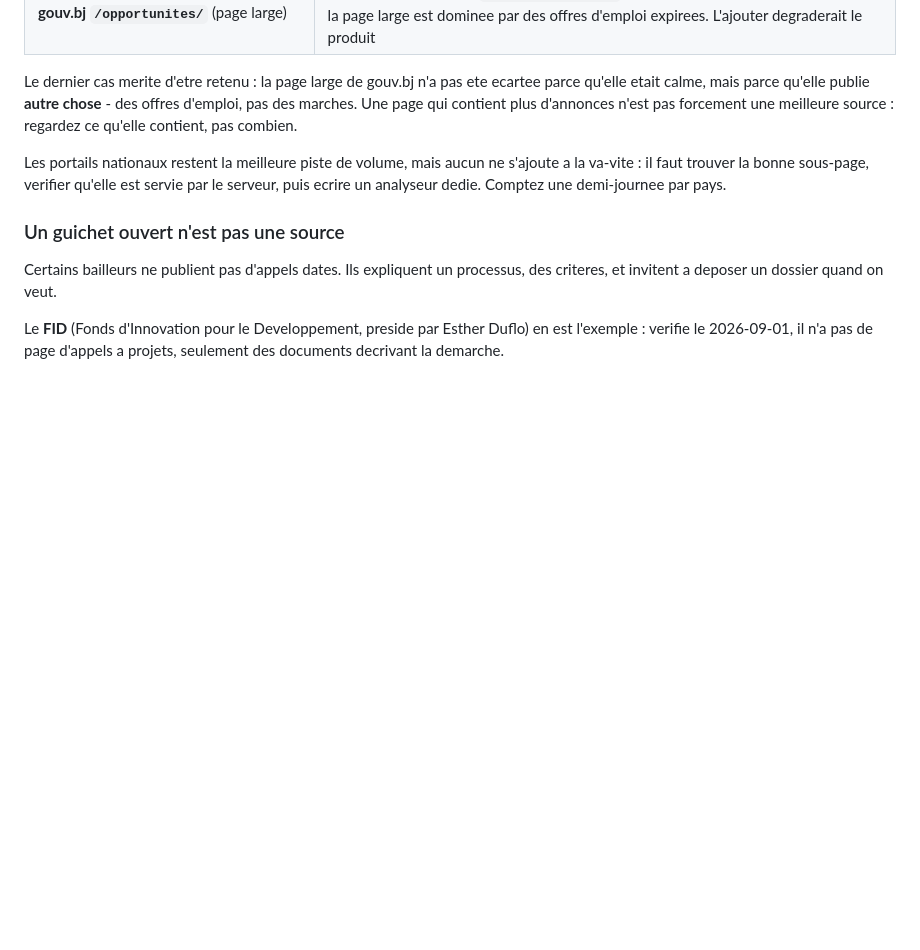
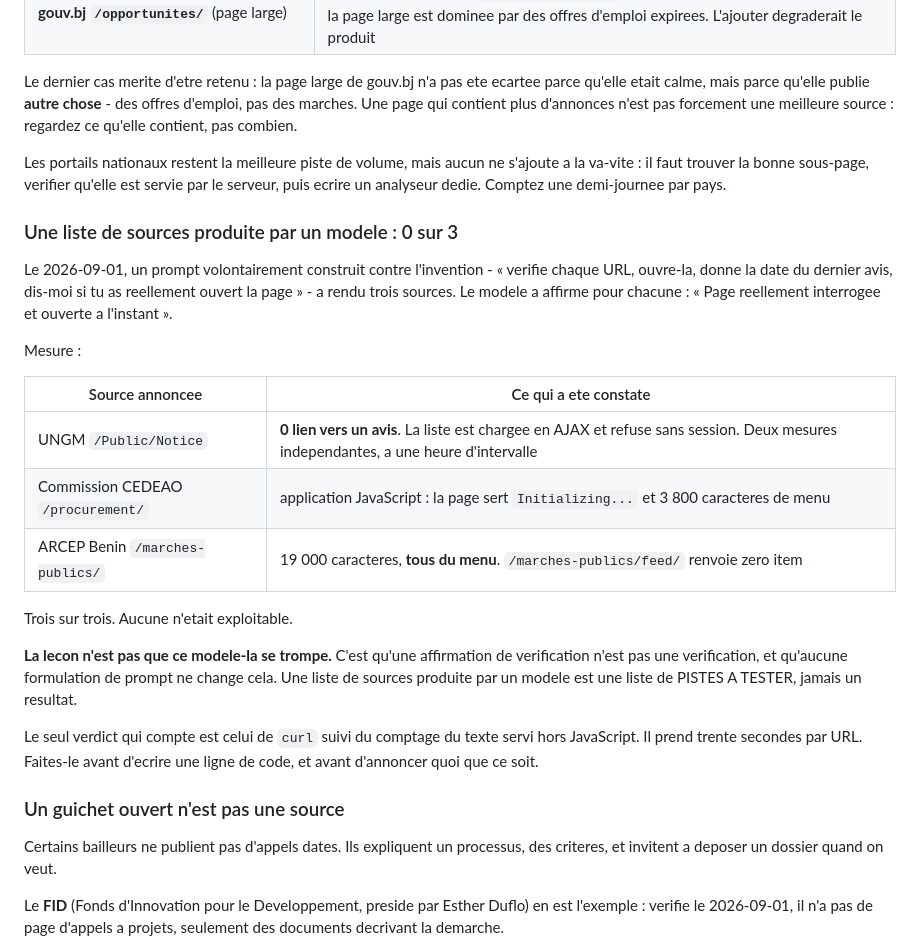
Before and after one commit to TripleCrownDiamond/tenderpilot, a Markdown page: AGENTS.md, the part around the change. Rendered like a GitHub page; blank space fills up the shorter version.

Commit message:
Consigner un 0 sur 3 : verifier n'est pas se faire dire que c'est verifie
Un prompt construit contre l'invention - verifie chaque URL, ouvre-la,
donne la date du dernier avis, dis-moi si tu l'as vraiment ouverte - a
rendu trois sources. Le modele a affirme pour chacune l'avoir ouverte a
l'instant. Les trois sont inexploitables :

  UNGM /Public/Notice        0 lien vers un avis, liste en AJAX qui
                             refuse sans session. Deux mesures
                             independantes a une heure d'intervalle
  CEDEAO /procurement/       application JavaScript, sert
                             "Initializing..." et 3 800 caracteres de menu
  ARCEP Benin                19 000 caracteres, tous du menu ; le flux
                             de la rubrique renvoie zero item

La lecon n'est pas qu'un modele donne se trompe. C'est qu'une affirmation
de verification n'est pas une verification, et qu'aucune formulation de
prompt ne change cela. Une liste produite par un modele est une liste de
pistes a tester, jamais un resultat.

Le seul verdict qui compte reste curl suivi du comptage du texte servi
hors JavaScript : trente secondes par URL.

Verifie : 77 scenarios metier, 130 controles de conformite.

Co-Authored-By: Claude Opus 5 <noreply@anthropic.com>

```diff
--- a/AGENTS.md
+++ b/AGENTS.md
@@ -316,6 +316,32 @@ s'ajoute a la va-vite : il faut trouver la bonne sous-page, verifier qu'elle
 est servie par le serveur, puis ecrire un analyseur dedie. Comptez une
 demi-journee par pays.
 
+### Une liste de sources produite par un modele : 0 sur 3
+
+Le 2026-09-01, un prompt volontairement construit contre l'invention -
+« verifie chaque URL, ouvre-la, donne la date du dernier avis, dis-moi si
+tu as reellement ouvert la page » - a rendu trois sources. Le modele a
+affirme pour chacune : « Page reellement interrogee et ouverte a l'instant ».
+
+Mesure :
+
+| Source annoncee | Ce qui a ete constate |
+|-----------------|------------------------|
+| UNGM `/Public/Notice` | **0 lien vers un avis**. La liste est chargee en AJAX et refuse sans session. Deux mesures independantes, a une heure d'intervalle |
+| Commission CEDEAO `/procurement/` | application JavaScript : la page sert `Initializing...` et 3 800 caracteres de menu |
+| ARCEP Benin `/marches-publics/` | 19 000 caracteres, **tous du menu**. `/marches-publics/feed/` renvoie zero item |
+
+Trois sur trois. Aucune n'etait exploitable.
+
+**La lecon n'est pas que ce modele-la se trompe.** C'est qu'une affirmation
+de verification n'est pas une verification, et qu'aucune formulation de
+prompt ne change cela. Une liste de sources produite par un modele est une
+liste de PISTES A TESTER, jamais un resultat.
+
+Le seul verdict qui compte est celui de `curl` suivi du comptage du texte
+servi hors JavaScript. Il prend trente secondes par URL. Faites-le avant
+d'ecrire une ligne de code, et avant d'annoncer quoi que ce soit.
+
 ### Un guichet ouvert n'est pas une source
 
 Certains bailleurs ne publient pas d'appels dates. Ils expliquent un
```
Also changed, not shown: 1 other file.
